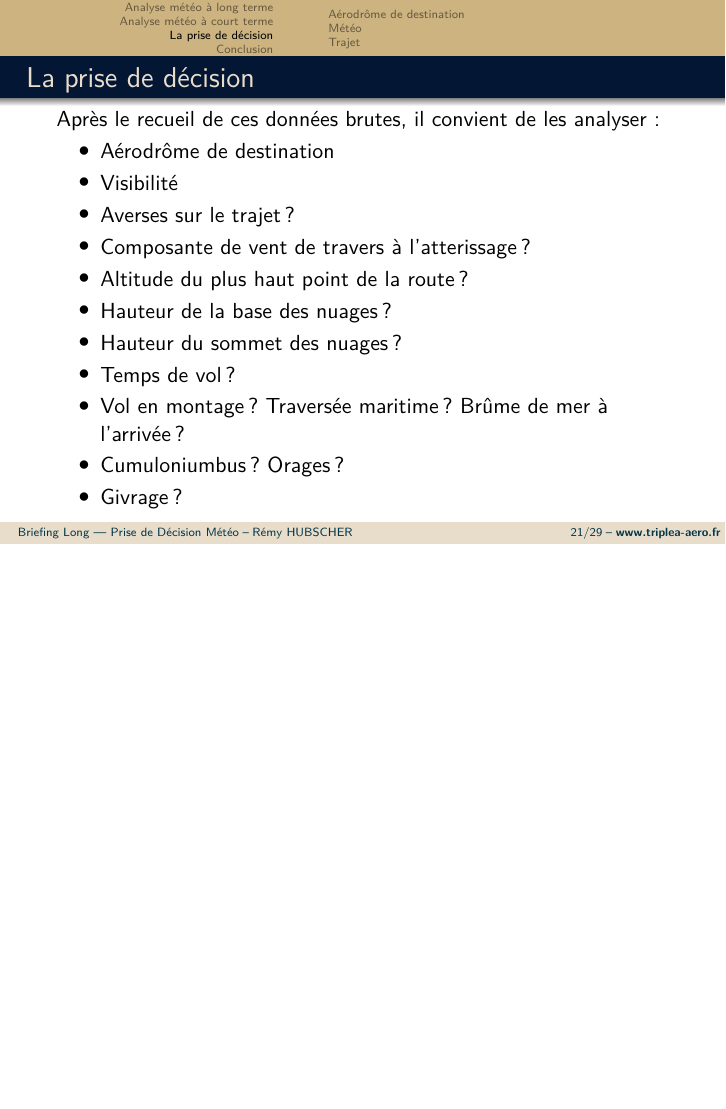
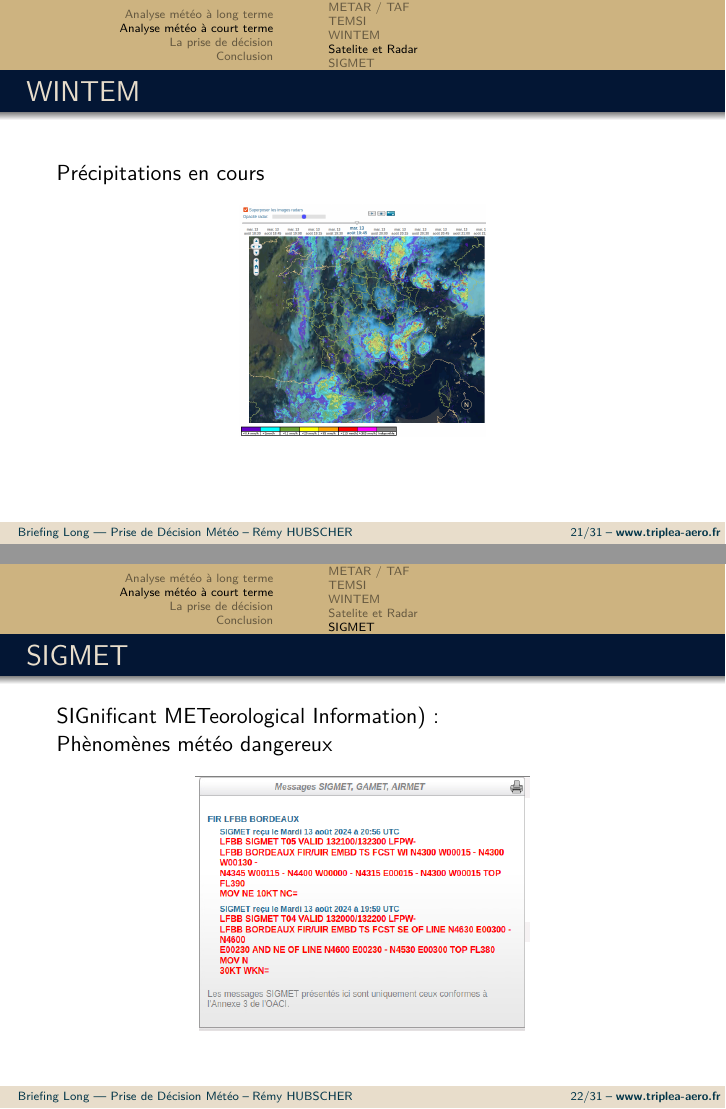
Before and after one commit to Natim/cours-fi_a, LaTeX slides (prise-de-decision-meteo/02.meteo.tex): page 65 of 109 before the commit and pages 53 and 55 of 111 after it, the two joined at a grey line, the shorter picture padded with empty space. Compiled offline with pdfLaTeX.

Commit message:
Update briefing before doing it

```diff
--- a/prise-de-decision-meteo/02.meteo.tex
+++ b/prise-de-decision-meteo/02.meteo.tex
@@ -238,6 +238,28 @@
   \end{figure}
 \end{frame}
 
+\subsection{Satelite et Radar}
+\begin{frame}{WINTEM}
+  Précipitations en cours
+  \pause
+  \begin{figure}
+    \centering
+    \includegraphics[scale=0.7]{images/satelite.png}
+  \end{figure}
+\end{frame}
+
+\subsection{SIGMET}
+\begin{frame}{SIGMET}
+  SIGnificant METeorological Information) : \\Phènomènes météo dangereux
+  \pause
+  \begin{figure}
+    \centering
+    \includegraphics[scale=1.5]{images/sigmet.png}
+  \end{figure}
+\end{frame}
+
+
+
 \section{La prise de décision}
 \begin{frame}{La prise de décision}
   Après le recueil de ces données brutes, il convient de les analyser :
```
Also changed, not shown: prise-de-decision-meteo/images/satelite.png (added), prise-de-decision-meteo/images/sigmet.png (added), prise-de-decision-meteo/02.meteo.tex (6 more changed lines).
